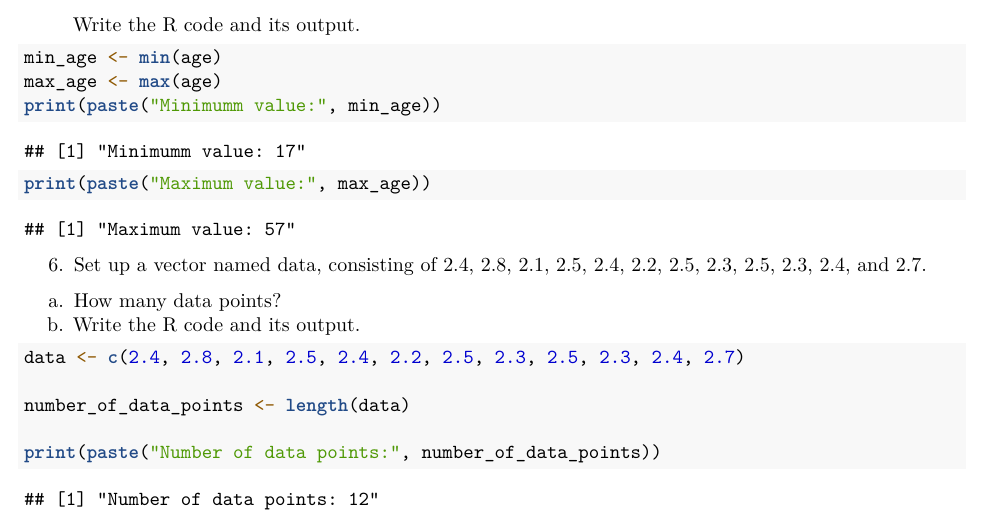
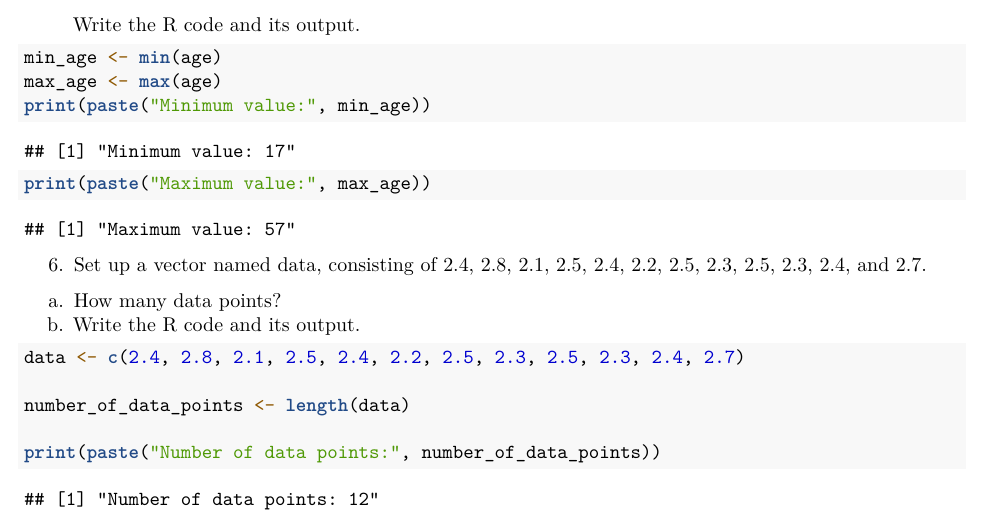
Before and after one commit to MichaelAngelo-Calzado/calz, an R Markdown document (michael/calzado.Rmd): part of page 2 of 5, cut so that both start at the same text. Rendered offline with R 4.5, knitr and Pandoc, then LaTeX, with nearby package versions.

Commit message:
update commit2

````diff
--- a/michael/calzado.Rmd
+++ b/michael/calzado.Rmd
@@ -52,7 +52,7 @@ sort(age)
 ```{r}
 min_age <- min(age)
 max_age <- max(age)
-print(paste("Minimumm value:", min_age))
+print(paste("Minimum value:", min_age))
 print(paste("Maximum value:", max_age))
 ```
 6. Set up a vector named data, consisting of 2.4, 2.8, 2.1, 2.5, 2.4, 2.2, 2.5,
````
Also changed, not shown: michael/calzado.Rmd (6 more changed lines).
